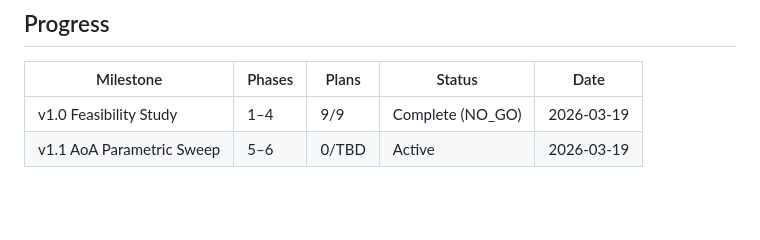
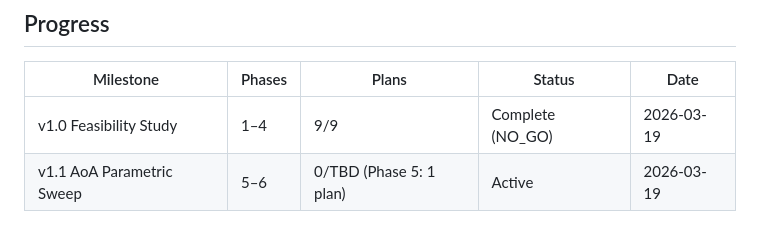
Before and after one commit to Garrth/Equitide, a Markdown page: .gpd/ROADMAP.md, the part around the change. Rendered like a GitHub page; blank space fills up the shorter version.

Commit message:
docs(05-aoa-sweep-formulation-and-anchor-validation): create phase 5 plan

```diff
--- a/.gpd/ROADMAP.md
+++ b/.gpd/ROADMAP.md
@@ -132,4 +132,4 @@ The v1.0 study established a NO_GO verdict at the design AoA of approximately 10
 | Milestone | Phases | Plans | Status | Date |
 | --------- | ------ | ----- | ------ | ---- |
 | v1.0 Feasibility Study | 1–4 | 9/9 | Complete (NO_GO) | 2026-03-19 |
-| v1.1 AoA Parametric Sweep | 5–6 | 0/TBD | Active | 2026-03-19 |
+| v1.1 AoA Parametric Sweep | 5–6 | 0/TBD (Phase 5: 1 plan) | Active | 2026-03-19 |
```
Also changed, not shown: 1 other file.
